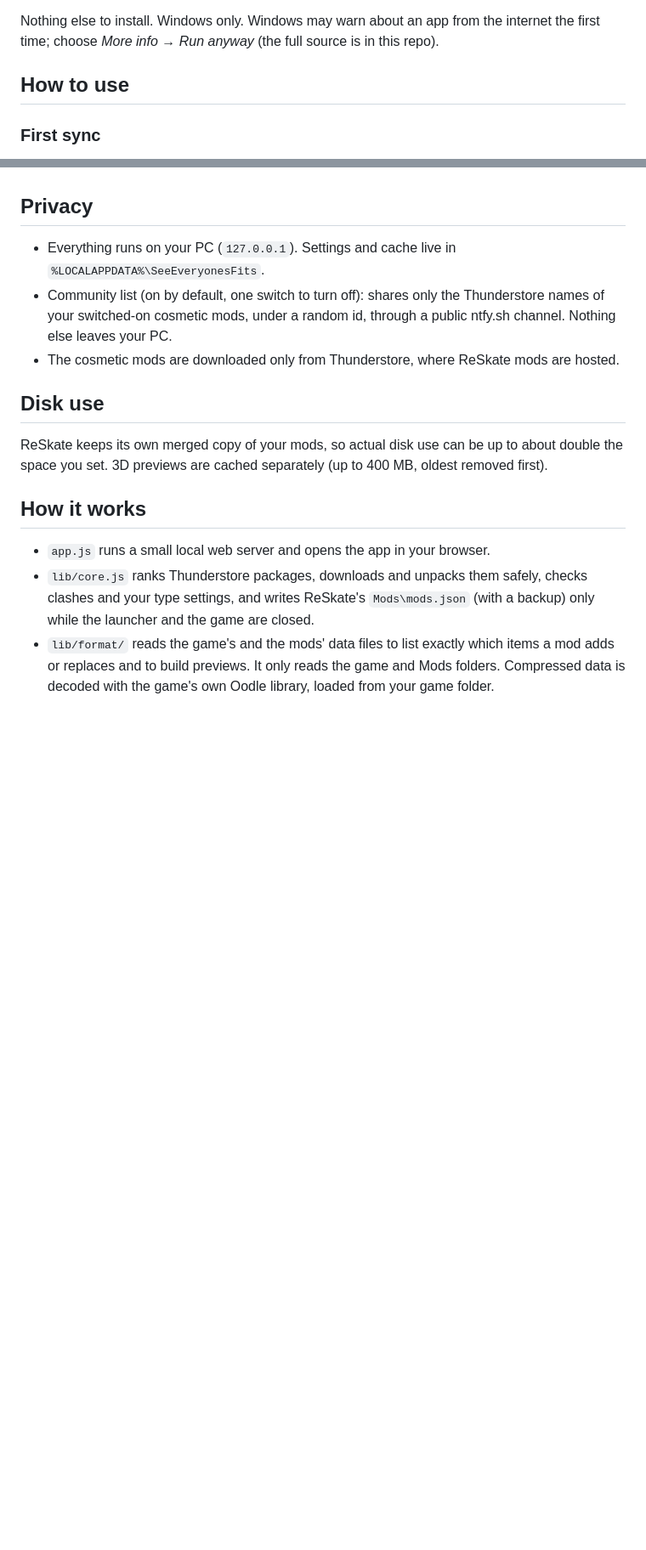
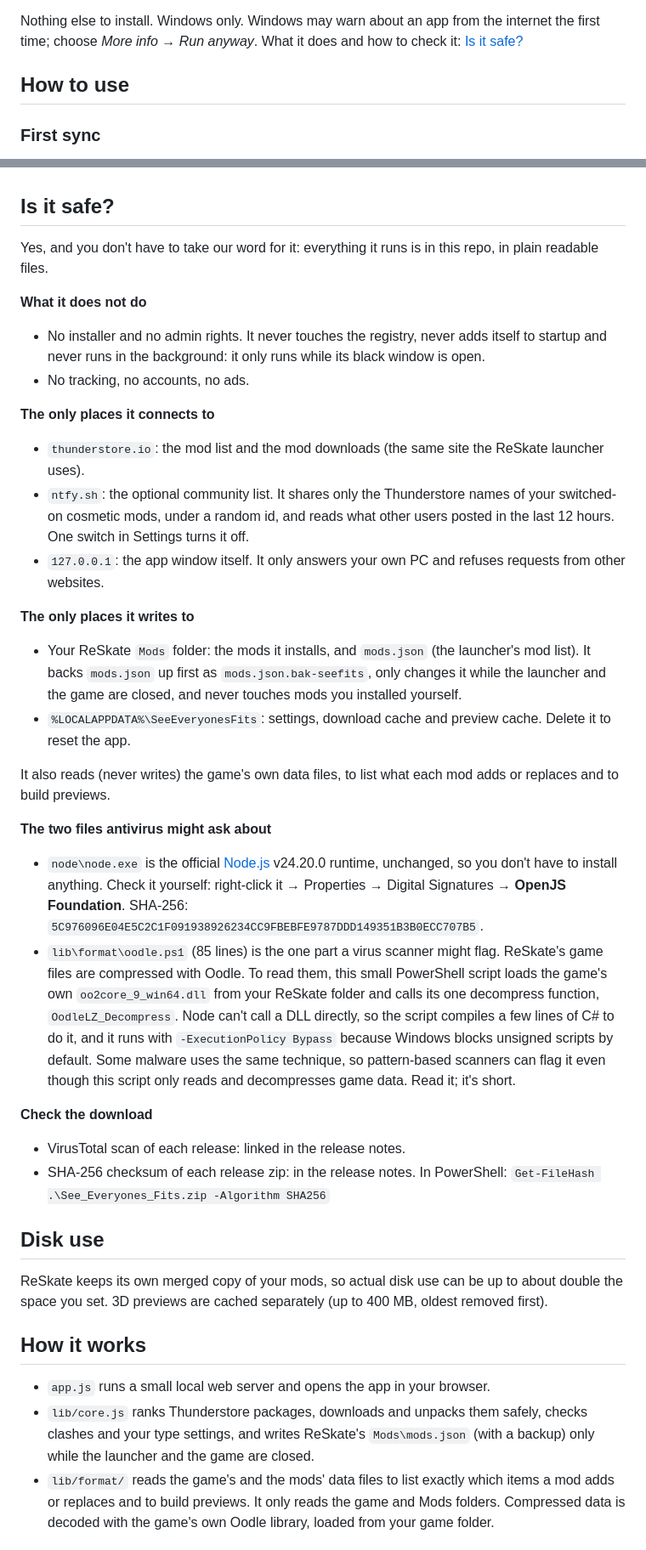
Before and after one commit to vapeuid/see-everyones-fits, a Markdown page: README.md, 2 parts joined by grey strips. Shown at 85% size. Drawn GitHub-style; blank space fills up the shorter version.

Commit message:
README: Is it safe?

```diff
--- a/README.md
+++ b/README.md
@@ -47,7 +47,7 @@ Thunderstore, where ReSkate mods are hosted, so you never have to.
    The app opens in your browser. Keep the black window open while you use it; close it to quit.
 
 Nothing else to install. Windows only. Windows may warn about an app from the internet the first time; choose
-*More info → Run anyway* (the full source is in this repo).
+*More info → Run anyway*. What it does and how to check it: [Is it safe?](#is-it-safe)
 
 ## How to use
 
@@ -77,12 +77,44 @@ removes ones that dropped out. `Sync now.bat` does the same without opening the
 - Delete `%LOCALAPPDATA%\SeeEveryonesFits` to reset the app.
 - If a preview doesn't show, the mod still works in game; some formats aren't supported by the preview yet.
 
-## Privacy
+## Is it safe?
 
-- Everything runs on your PC (`127.0.0.1`). Settings and cache live in `%LOCALAPPDATA%\SeeEveryonesFits`.
-- Community list (on by default, one switch to turn off): shares only the Thunderstore names of your switched-on
-  cosmetic mods, under a random id, through a public ntfy.sh channel. Nothing else leaves your PC.
-- The cosmetic mods are downloaded only from Thunderstore, where ReSkate mods are hosted.
+Yes, and you don't have to take our word for it: everything it runs is in this repo, in plain readable files.
+
+**What it does not do**
+- No installer and no admin rights. It never touches the registry, never adds itself to startup and never runs in the
+  background: it only runs while its black window is open.
+- No tracking, no accounts, no ads.
+
+**The only places it connects to**
+- `thunderstore.io`: the mod list and the mod downloads (the same site the ReSkate launcher uses).
+- `ntfy.sh`: the optional community list. It shares only the Thunderstore names of your switched-on cosmetic mods,
+  under a random id, and reads what other users posted in the last 12 hours. One switch in Settings turns it off.
+- `127.0.0.1`: the app window itself. It only answers your own PC and refuses requests from other websites.
+
+**The only places it writes to**
+- Your ReSkate `Mods` folder: the mods it installs, and `mods.json` (the launcher's mod list). It backs `mods.json` up
+  first as `mods.json.bak-seefits`, only changes it while the launcher and the game are closed, and never touches
+  mods you installed yourself.
+- `%LOCALAPPDATA%\SeeEveryonesFits`: settings, download cache and preview cache. Delete it to reset the app.
+
+It also reads (never writes) the game's own data files, to list what each mod adds or replaces and to build previews.
+
+**The two files antivirus might ask about**
+- `node\node.exe` is the official [Node.js](https://nodejs.org) v24.20.0 runtime, unchanged, so you don't have to
+  install anything. Check it yourself: right-click it → Properties → Digital Signatures → **OpenJS Foundation**.
+  SHA-256: `5C976096E04E5C2C1F091938926234CC9FBEBFE9787DDD149351B3B0ECC707B5`.
+- `lib\format\oodle.ps1` (85 lines) is the one part a virus scanner might flag. ReSkate's game files are
+  compressed with Oodle. To read them, this small PowerShell script loads the game's own `oo2core_9_win64.dll` from
+  your ReSkate folder and calls its one decompress function, `OodleLZ_Decompress`. Node can't call a DLL directly,
+  so the script compiles a few lines of C# to do it, and it runs with `-ExecutionPolicy Bypass` because Windows
+  blocks unsigned scripts by default. Some malware uses the same technique, so pattern-based scanners can flag it
+  even though this script only reads and decompresses game data. Read it; it's short.
+
+**Check the download**
+- VirusTotal scan of each release: linked in the release notes.
+- SHA-256 checksum of each release zip: in the release notes. In PowerShell:
+  `Get-FileHash .\See_Everyones_Fits.zip -Algorithm SHA256`
 
 ## Disk use
 
```
